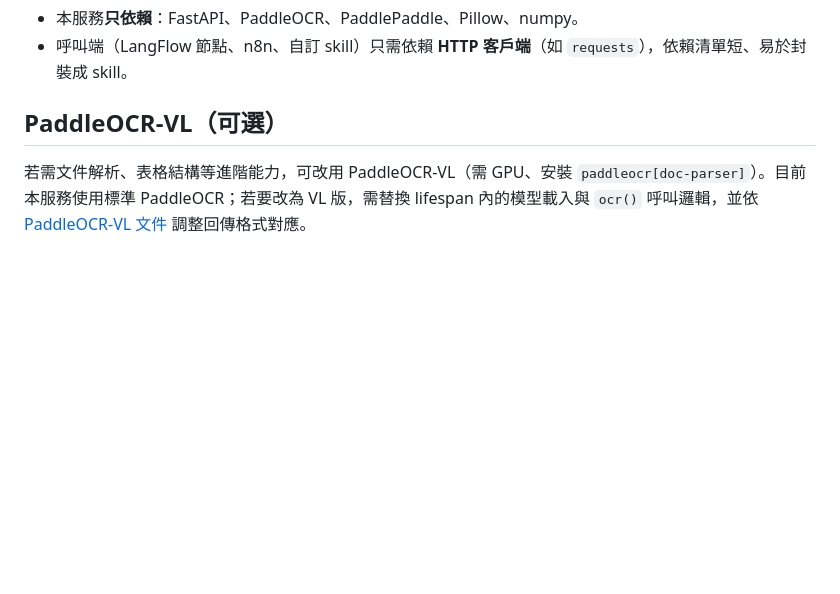
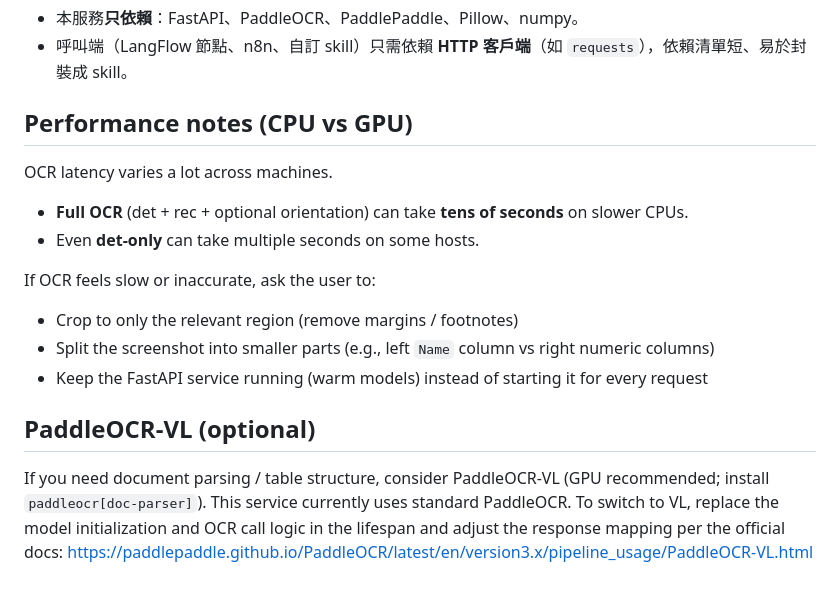
Before and after one commit to con2000us/zenTable, a Markdown page: doc/PADDLEOCR_SERVICE.md, the part around the change. Drawn GitHub-style; blank space fills up the shorter version.

Commit message:
Docs: add English performance notes and user guidance for slow OCR

```diff
--- a/doc/PADDLEOCR_SERVICE.md
+++ b/doc/PADDLEOCR_SERVICE.md
@@ -90,6 +90,21 @@ uvicorn api.paddleocr_service:app --host 0.0.0.0 --port 8000
 - 本服務**只依賴**：FastAPI、PaddleOCR、PaddlePaddle、Pillow、numpy。
 - 呼叫端（LangFlow 節點、n8n、自訂 skill）只需依賴 **HTTP 客戶端**（如 `requests`），依賴清單短、易於封裝成 skill。
 
-## PaddleOCR-VL（可選）
+## Performance notes (CPU vs GPU)
 
-若需文件解析、表格結構等進階能力，可改用 PaddleOCR-VL（需 GPU、安裝 `paddleocr[doc-parser]`）。目前本服務使用標準 PaddleOCR；若要改為 VL 版，需替換 lifespan 內的模型載入與 `ocr()` 呼叫邏輯，並依 [PaddleOCR-VL 文件](https://paddlepaddle.github.io/PaddleOCR/latest/en/version3.x/pipeline_usage/PaddleOCR-VL.html) 調整回傳格式對應。
+OCR latency varies a lot across machines.
+
+- **Full OCR** (det + rec + optional orientation) can take **tens of seconds** on slower CPUs.
+- Even **det-only** can take multiple seconds on some hosts.
+
+If OCR feels slow or inaccurate, ask the user to:
+
+- Crop to only the relevant region (remove margins / footnotes)
+- Split the screenshot into smaller parts (e.g., left `Name` column vs right numeric columns)
+- Keep the FastAPI service running (warm models) instead of starting it for every request
+
+## PaddleOCR-VL (optional)
+
+If you need document parsing / table structure, consider PaddleOCR-VL (GPU recommended; install `paddleocr[doc-parser]`).
+This service currently uses standard PaddleOCR. To switch to VL, replace the model initialization and OCR call logic in the lifespan and adjust the response mapping per the official docs:
+https://paddlepaddle.github.io/PaddleOCR/latest/en/version3.x/pipeline_usage/PaddleOCR-VL.html
```
